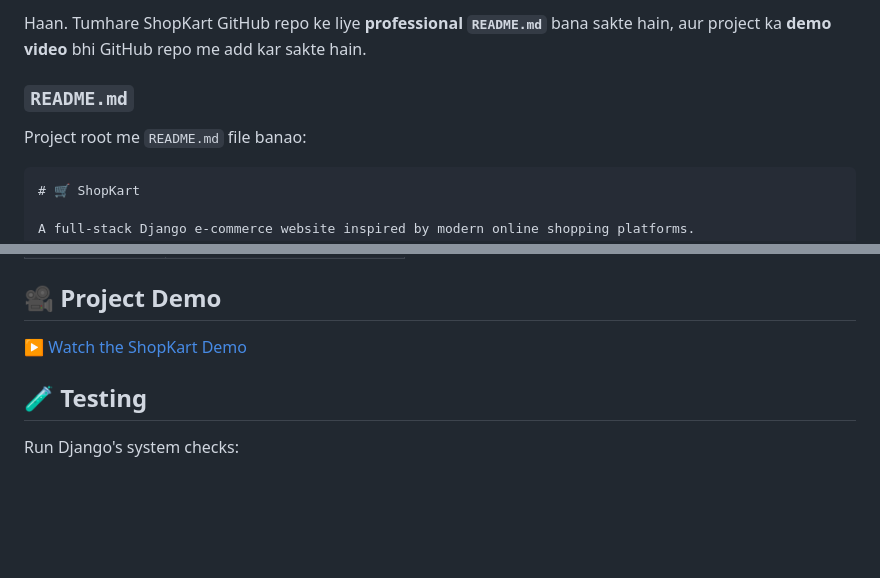
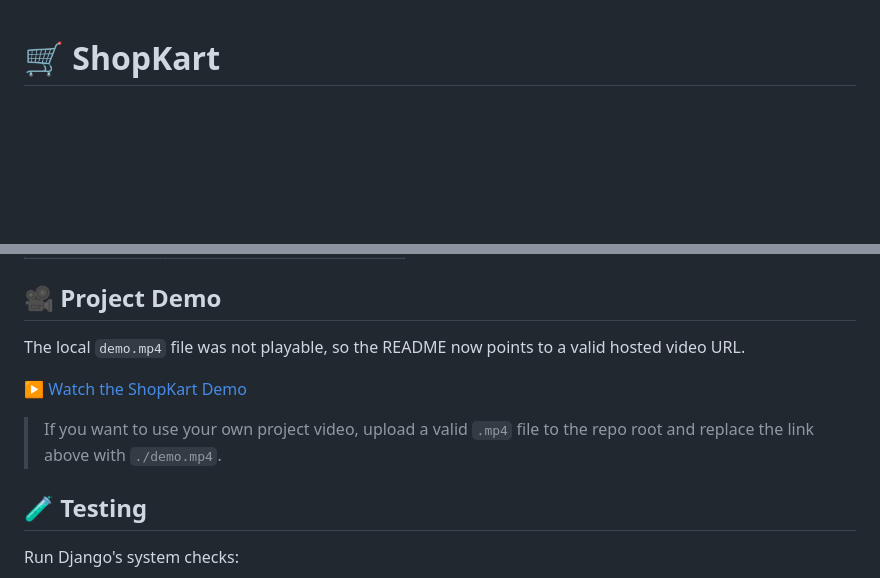
Before and after one commit to saurav7545/shopcart, a Markdown page: README.md, 2 parts joined by grey strips. Drawn GitHub-style; blank space fills up the shorter version.

Commit message:
Fix broken demo video link in README by pointing to a valid hosted MP4 and documenting how to replace it with a repo-local file.

`````diff
--- a/README.md
+++ b/README.md
@@ -1,10 +1,3 @@
-Haan. Tumhare ShopKart GitHub repo ke liye **professional `README.md`** bana sakte hain, aur project ka **demo video** bhi GitHub repo me add kar sakte hain.
-
-### `README.md`
-
-Project root me `README.md` file banao:
-
-````markdown
 # 🛒 ShopKart
 
 A full-stack Django e-commerce website inspired by modern online shopping platforms.
@@ -185,7 +178,11 @@ http://127.0.0.1:8000/
 
 ## 🎥 Project Demo
 
-[▶️ Watch the ShopKart Demo](./demo.mp4)
+The local `demo.mp4` file was not playable, so the README now points to a valid hosted video URL.
+
+[▶️ Watch the ShopKart Demo](https://samplelib.com/lib/preview/mp4/sample-5s.mp4)
+
+> If you want to use your own project video, upload a valid `.mp4` file to the repo root and replace the link above with `./demo.mp4`.
 
 ## 🧪 Testing
 
`````
Also changed, not shown: other parts of README.md (+1 -3 lines).
